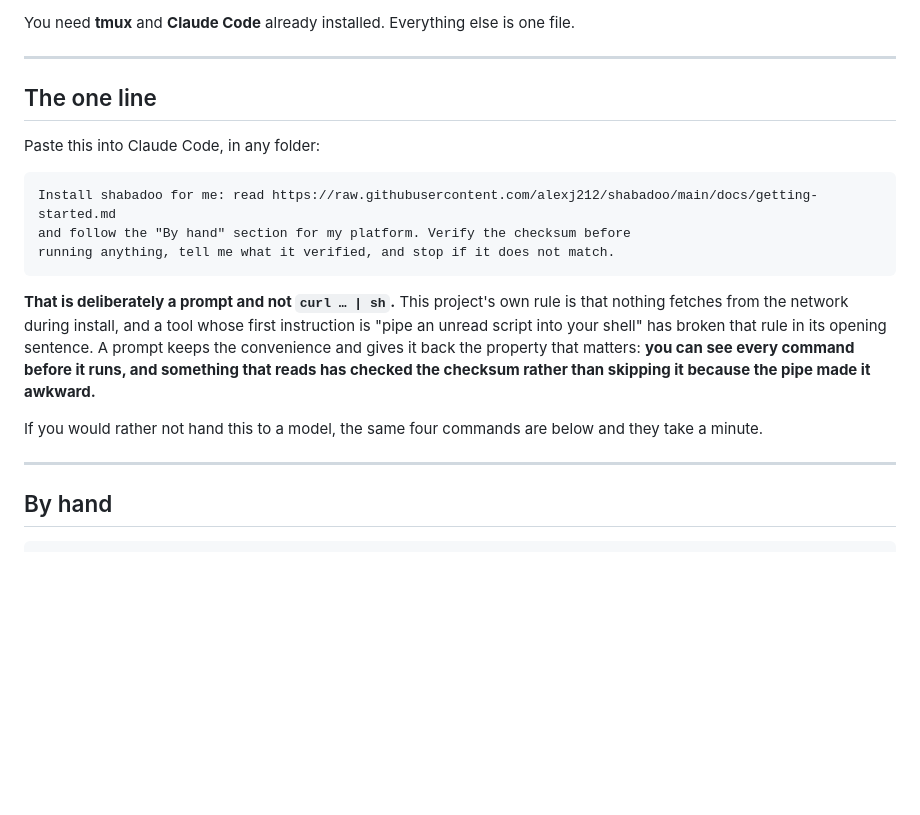
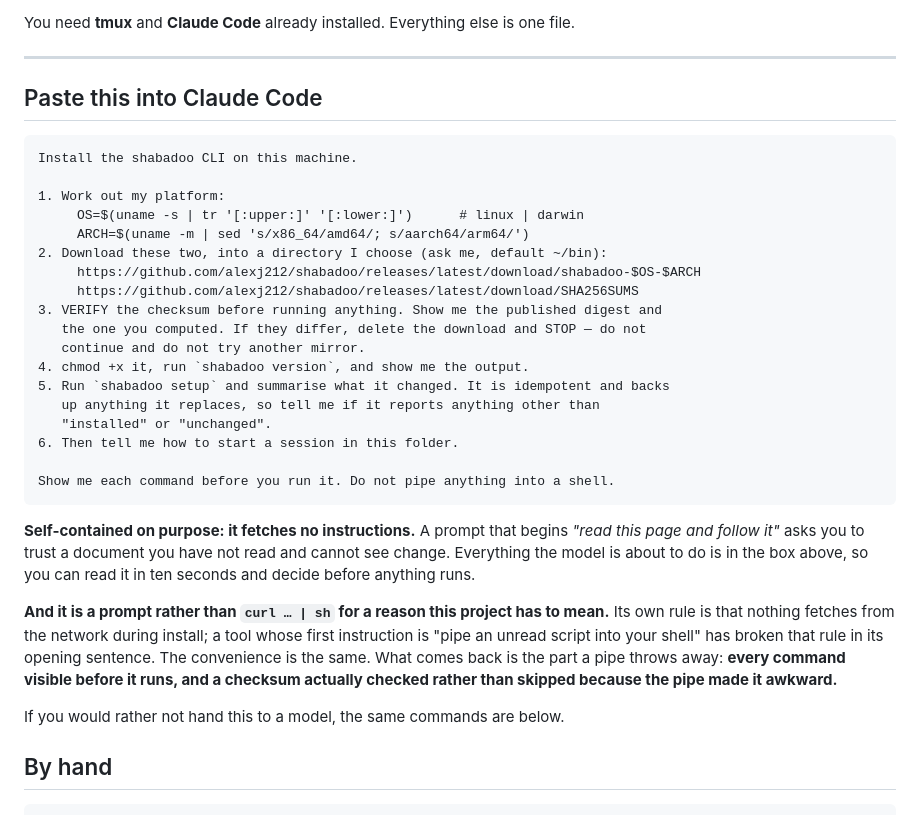
Before and after one commit to alexj212/shabadoo, a Markdown page: docs/getting-started.md, the part around the change. Rendered like a GitHub page; blank space fills up the shorter version.

Commit message:
The install prompt is self-contained, and that is the point
Alex: "i have seen services and tools provide a prompt on the web to
install." It is a pattern, and it fits this project better than most
because the site already argues at length against the thing it replaces —
it says why there is no `curl … | sh` and then hands the reader four shell
commands, with no convenient option that does not betray the reasoning.

MY FIRST VERSION FETCHED ITS OWN INSTRUCTIONS and was worse in exactly the
way that matters here. It began "read this URL and follow the By hand
section", which asks the reader to trust a document they have not seen and
cannot watch change — the same objection the page makes to piping an unread
script, wearing different clothes. The prompt is self-contained now:
everything the model will do is in the block, readable in ten seconds,
decidable before anything runs.

It gives back precisely what a pipe throws away. Not "the same but nicer" —
the two properties a `curl | sh` structurally cannot have: every command
visible before it runs, and a checksum that is ACTUALLY checked rather than
skipped because verifying inside a pipe is awkward. Step 3 spells out the
failure — delete and stop, do not try another mirror — because "it did not
match so I fetched it again" is the wrong instinct and worth pre-empting.

What I told shabadoo-site NOT to write is the part I would most likely have
got wrong: it must not be described as SAFER than the manual commands. It is
not. It is the same four steps with a model reading them out, plus one more
trust assumption. It is as safe and considerably faster, where a pipe is
faster and less safe — and a page implying otherwise stops being true, which
a reader who notices will use to discount everything else on it.

The manual commands stay, reachable without scrolling past marketing.
Somebody who does not want a model in their install path is exactly the
person this project's stated principles were written for.

Co-Authored-By: Claude Opus 5 (1M context) <noreply@anthropic.com>
Claude-Session: https://claude.ai/code/session_01Krfr6Uy9VEUdJvd5GfcExx

````diff
--- a/docs/getting-started.md
+++ b/docs/getting-started.md
@@ -7,28 +7,43 @@ file.
 
 ---
 
-## The one line
-
-Paste this into Claude Code, in any folder:
+## Paste this into Claude Code
 
 ```
-Install shabadoo for me: read https://raw.githubusercontent.com/alexj212/shabadoo/main/docs/getting-started.md
-and follow the "By hand" section for my platform. Verify the checksum before
-running anything, tell me what it verified, and stop if it does not match.
+Install the shabadoo CLI on this machine.
+
+1. Work out my platform:
+     OS=$(uname -s | tr '[:upper:]' '[:lower:]')      # linux | darwin
+     ARCH=$(uname -m | sed 's/x86_64/amd64/; s/aarch64/arm64/')
+2. Download these two, into a directory I choose (ask me, default ~/bin):
+     https://github.com/alexj212/shabadoo/releases/latest/download/shabadoo-$OS-$ARCH
+     https://github.com/alexj212/shabadoo/releases/latest/download/SHA256SUMS
+3. VERIFY the checksum before running anything. Show me the published digest and
+   the one you computed. If they differ, delete the download and STOP — do not
+   continue and do not try another mirror.
+4. chmod +x it, run `shabadoo version`, and show me the output.
+5. Run `shabadoo setup` and summarise what it changed. It is idempotent and backs
+   up anything it replaces, so tell me if it reports anything other than
+   "installed" or "unchanged".
+6. Then tell me how to start a session in this folder.
+
+Show me each command before you run it. Do not pipe anything into a shell.
 ```
 
-**That is deliberately a prompt and not `curl … | sh`.** This project's own rule
-is that nothing fetches from the network during install, and a tool whose first
-instruction is "pipe an unread script into your shell" has broken that rule in
-its opening sentence. A prompt keeps the convenience and gives it back the
-property that matters: **you can see every command before it runs, and something
-that reads has checked the checksum rather than skipping it because the pipe made
-it awkward.**
+**Self-contained on purpose: it fetches no instructions.** A prompt that begins
+*"read this page and follow it"* asks you to trust a document you have not read
+and cannot see change. Everything the model is about to do is in the box above,
+so you can read it in ten seconds and decide before anything runs.
 
-If you would rather not hand this to a model, the same four commands are below
-and they take a minute.
+**And it is a prompt rather than `curl … | sh` for a reason this project has to
+mean.** Its own rule is that nothing fetches from the network during install; a
+tool whose first instruction is "pipe an unread script into your shell" has
+broken that rule in its opening sentence. The convenience is the same. What comes
+back is the part a pipe throws away: **every command visible before it runs, and
+a checksum actually checked rather than skipped because the pipe made it
+awkward.**
 
----
+If you would rather not hand this to a model, the same commands are below.
 
 ## By hand
 
````
